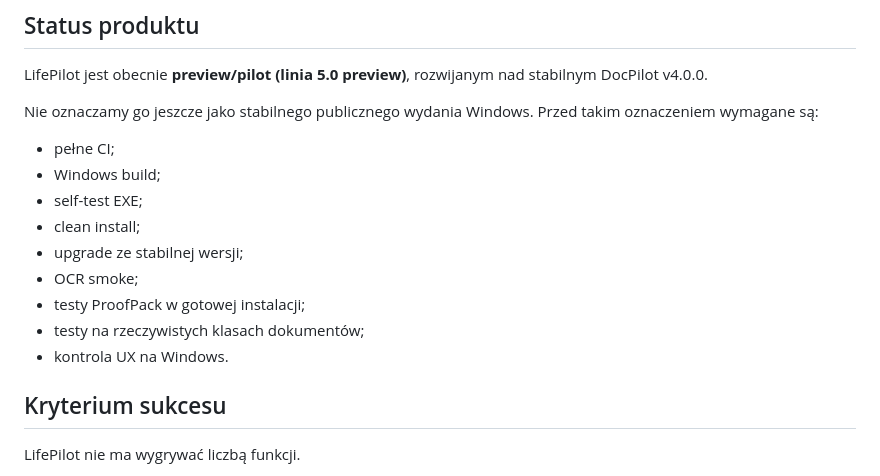
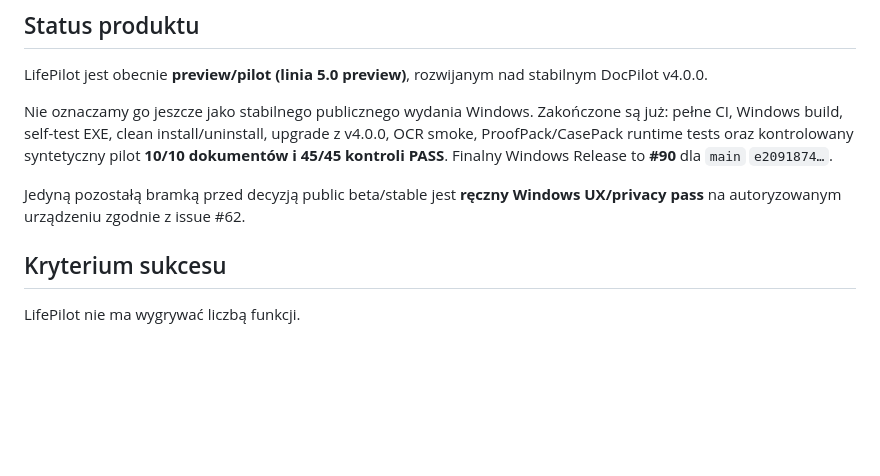
Before and after one commit to lukaszst-cz/docpilot, a Markdown page: OPIS-APLIKACJI-LIFEPILOT.md, the part around the change. GitHub-like rendering; blank space fills up the shorter version.

Commit message:
docs: align LifePilot product status with final pilot

```diff
--- a/OPIS-APLIKACJI-LIFEPILOT.md
+++ b/OPIS-APLIKACJI-LIFEPILOT.md
@@ -176,16 +176,9 @@ Operacje na dokumentach wymagają działającego lokalnego backendu.
 
 LifePilot jest obecnie **preview/pilot (linia 5.0 preview)**, rozwijanym nad stabilnym DocPilot v4.0.0.
 
-Nie oznaczamy go jeszcze jako stabilnego publicznego wydania Windows. Przed takim oznaczeniem wymagane są:
-- pełne CI;
-- Windows build;
-- self-test EXE;
-- clean install;
-- upgrade ze stabilnej wersji;
-- OCR smoke;
-- testy ProofPack w gotowej instalacji;
-- testy na rzeczywistych klasach dokumentów;
-- kontrola UX na Windows.
+Nie oznaczamy go jeszcze jako stabilnego publicznego wydania Windows. Zakończone są już: pełne CI, Windows build, self-test EXE, clean install/uninstall, upgrade z v4.0.0, OCR smoke, ProofPack/CasePack runtime tests oraz kontrolowany syntetyczny pilot **10/10 dokumentów i 45/45 kontroli PASS**. Finalny Windows Release to **#90** dla `main` `e2091874…`.
+
+Jedyną pozostałą bramką przed decyzją public beta/stable jest **ręczny Windows UX/privacy pass** na autoryzowanym urządzeniu zgodnie z issue #62.
 
 ## Kryterium sukcesu
 
```
